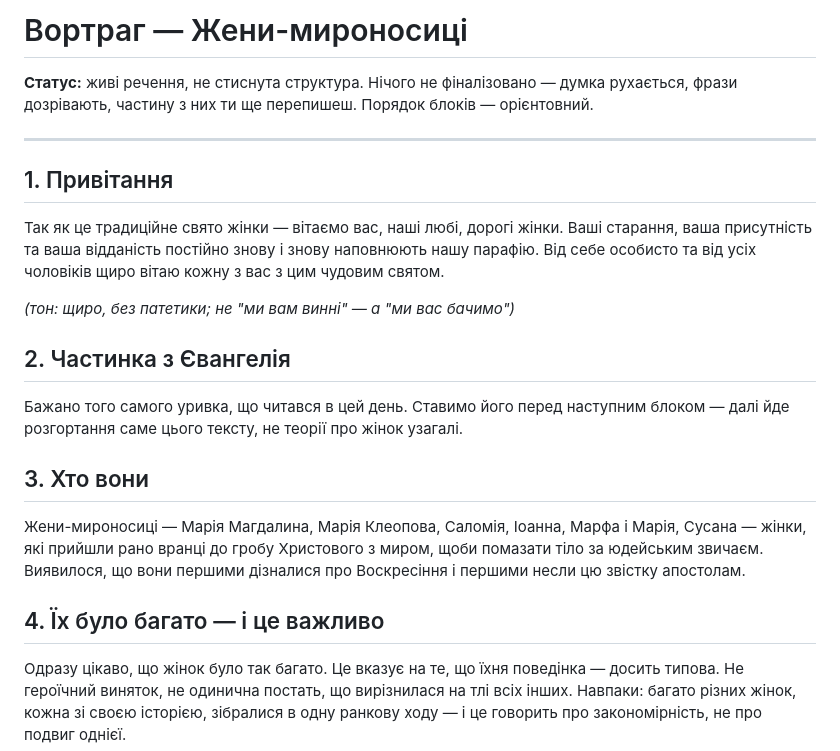
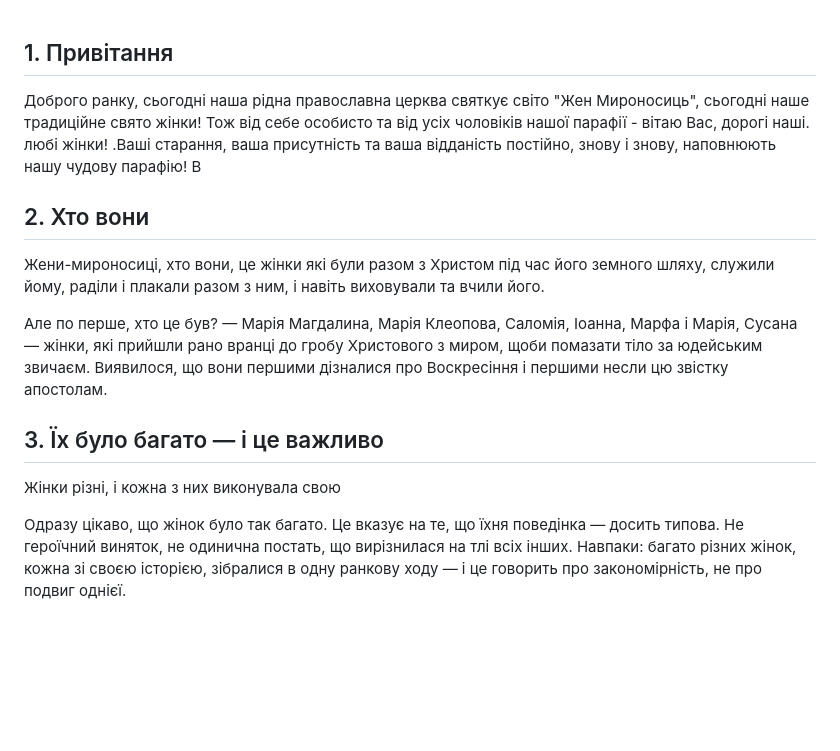
Before and after one commit to Zayika-lab/cado, a Markdown page: vortrag_myro/struktura.md, the part around the change. Drawn GitHub-style; blank space fills up the shorter version.

Commit message:
auto: 2026-04-18T20:17Z

```diff
--- a/vortrag_myro/struktura.md
+++ b/vortrag_myro/struktura.md
@@ -1,24 +1,17 @@
-# Вортраг — Жени-мироносиці
-
-**Статус:** живі речення, не стиснута структура. Нічого не фіналізовано — думка рухається, фрази дозрівають, частину з них ти ще перепишеш. Порядок блоків — орієнтовний.
-
----
-
 ## 1. Привітання
 
-Так як це традиційне свято жінки — вітаємо вас, наші любі, дорогі жінки. Ваші старання, ваша присутність та ваша відданість постійно знову і знову наповнюють нашу парафію. Від себе особисто та від усіх чоловіків щиро вітаю кожну з вас з цим чудовим святом.
+Доброго ранку, сьогодні наша рідна православна церква святкує світо "Жен Мироносиць", сьогодні наше традиційне свято жінки! Тож від себе особисто та від усіх чоловіків нашої парафії - вітаю Вас, дорогі наші. любі жінки! .Ваші старання, ваша присутність та ваша відданість постійно, знову і знову, наповнюють нашу чудову парафію! В
 
-*(тон: щиро, без патетики; не "ми вам винні" — а "ми вас бачимо")*
+## 2. Хто вони
 
-## 2. Частинка з Євангелія
+Жени-мироносиці, хто вони, це жінки які були разом з Христом під час його земного шляху, служили йому, раділи і плакали разом з ним, і навіть виховували та вчили його.
 
-Бажано того самого уривка, що читався в цей день. Ставимо його перед наступним блоком — далі йде розгортання саме цього тексту, не теорії про жінок узагалі.
+Але по перше, хто це був? — Марія Магдалина, Марія Клеопова, Саломія, Іоанна, Марфа і Марія, Сусана — жінки, які прийшли рано вранці до гробу Христового з миром, щоби помазати тіло за юдейським звичаєм. Виявилося, що вони першими дізналися про Воскресіння і першими несли цю звістку апостолам.
 
-## 3. Хто вони
+## 3. Їх було багато — і це важливо
 
-Жени-мироносиці — Марія Магдалина, Марія Клеопова, Саломія, Іоанна, Марфа і Марія, Сусана — жінки, які прийшли рано вранці до гробу Христового з миром, щоби помазати тіло за юдейським звичаєм. Виявилося, що вони першими дізналися про Воскресіння і першими несли цю звістку апостолам.
+Жінки різні, і кожна з них виконувала свою
 
-## 4. Їх було багато — і це важливо
 
 Одразу цікаво, що жінок було так багато. Це вказує на те, що їхня поведінка — досить типова. Не героїчний виняток, не одинична постать, що вирізнилася на тлі всіх інших. Навпаки: багато різних жінок, кожна зі своєю історією, зібралися в одну ранкову ходу — і це говорить про закономірність, не про подвиг однієї.
 
```
